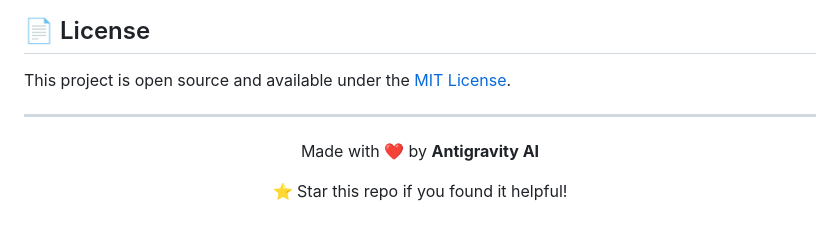
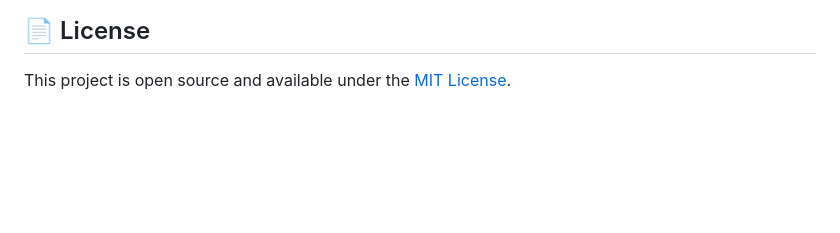
Before and after one commit to Harika-Satti/Medimind-Rag-Langchain, a Markdown page: README.md, the part around the change. GitHub-like rendering; blank space fills up the shorter version.

Commit message:
Remove footer credits from README
Removed footer section with credits and call to action.

```diff
--- a/README.md
+++ b/README.md
@@ -165,10 +165,3 @@ Contributions are welcome! To get started:
 ## 📄 License
 
 This project is open source and available under the [MIT License](LICENSE).
-
----
-
-<div align="center">
-  <p>Made with ❤️ by <strong>Antigravity AI</strong></p>
-  <p>⭐ Star this repo if you found it helpful!</p>
-</div>
```
